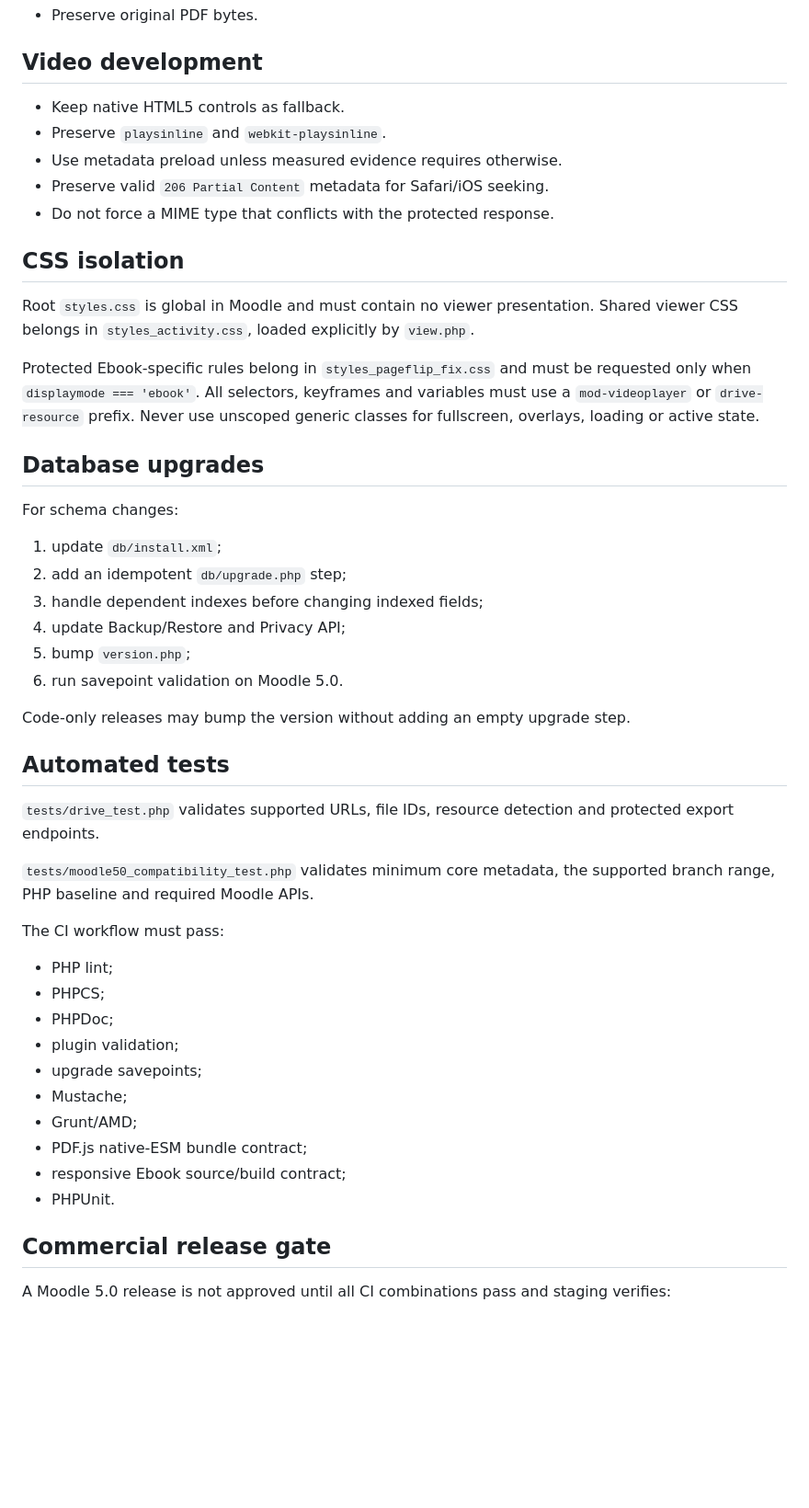
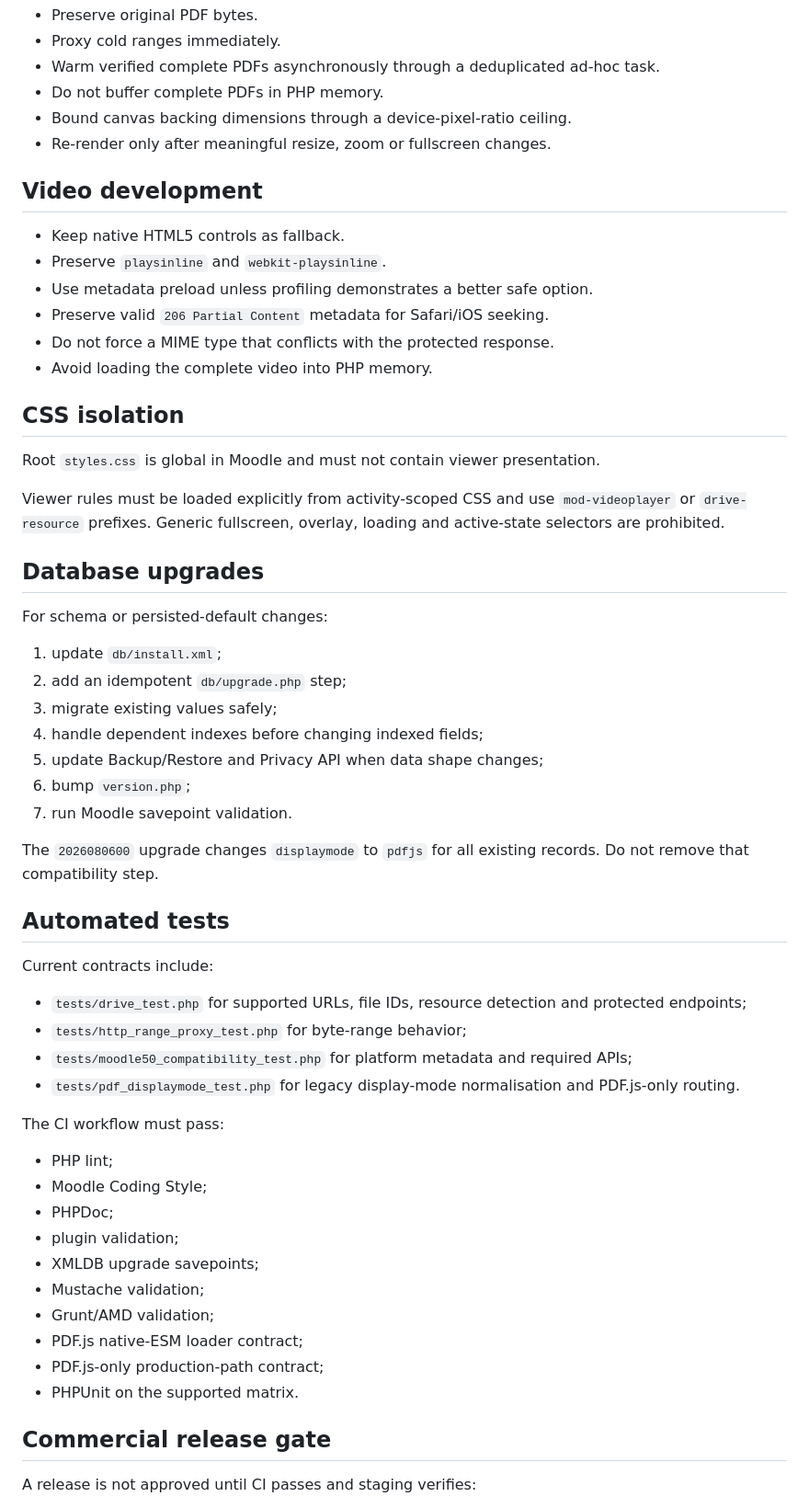
Before and after one commit to JoseMorenoSalgado/moodle-mod_videoplayer, a Markdown page: docs/developer-guide.md, the part around one of its changes. Shown at 92% size. GitHub-like rendering; blank space fills up the shorter version.

```diff
--- a/docs/developer-guide.md
+++ b/docs/developer-guide.md
@@ -133,52 +155,62 @@ Do not reintroduce a loop that renders dozens of pages before PageFlip initializ
 - Preserve original PDF bytes.
+- Proxy cold ranges immediately.
+- Warm verified complete PDFs asynchronously through a deduplicated ad-hoc task.
+- Do not buffer complete PDFs in PHP memory.
+- Bound canvas backing dimensions through a device-pixel-ratio ceiling.
+- Re-render only after meaningful resize, zoom or fullscreen changes.
 
 ## Video development
 
 - Keep native HTML5 controls as fallback.
 - Preserve `playsinline` and `webkit-playsinline`.
-- Use metadata preload unless measured evidence requires otherwise.
+- Use metadata preload unless profiling demonstrates a better safe option.
 - Preserve valid `206 Partial Content` metadata for Safari/iOS seeking.
 - Do not force a MIME type that conflicts with the protected response.
+- Avoid loading the complete video into PHP memory.
 
 ## CSS isolation
 
-Root `styles.css` is global in Moodle and must contain no viewer presentation. Shared viewer CSS belongs in `styles_activity.css`, loaded explicitly by `view.php`.
+Root `styles.css` is global in Moodle and must not contain viewer presentation.
 
-Protected Ebook-specific rules belong in `styles_pageflip_fix.css` and must be requested only when `displaymode === 'ebook'`. All selectors, keyframes and variables must use a `mod-videoplayer` or `drive-resource` prefix. Never use unscoped generic classes for fullscreen, overlays, loading or active state.
+Viewer rules must be loaded explicitly from activity-scoped CSS and use `mod-videoplayer` or `drive-resource` prefixes. Generic fullscreen, overlay, loading and active-state selectors are prohibited.
 
 ## Database upgrades
 
-For schema changes:
+For schema or persisted-default changes:
 
 1. update `db/install.xml`;
 2. add an idempotent `db/upgrade.php` step;
-3. handle dependent indexes before changing indexed fields;
-4. update Backup/Restore and Privacy API;
-5. bump `version.php`;
-6. run savepoint validation on Moodle 5.0.
+3. migrate existing values safely;
+4. handle dependent indexes before changing indexed fields;
+5. update Backup/Restore and Privacy API when data shape changes;
+6. bump `version.php`;
+7. run Moodle savepoint validation.
 
-Code-only releases may bump the version without adding an empty upgrade step.
+The `2026080600` upgrade changes `displaymode` to `pdfjs` for all existing records. Do not remove that compatibility step.
 
 ## Automated tests
 
-`tests/drive_test.php` validates supported URLs, file IDs, resource detection and protected export endpoints.
+Current contracts include:
 
-`tests/moodle50_compatibility_test.php` validates minimum core metadata, the supported branch range, PHP baseline and required Moodle APIs.
+- `tests/drive_test.php` for supported URLs, file IDs, resource detection and protected endpoints;
+- `tests/http_range_proxy_test.php` for byte-range behavior;
+- `tests/moodle50_compatibility_test.php` for platform metadata and required APIs;
+- `tests/pdf_displaymode_test.php` for legacy display-mode normalisation and PDF.js-only routing.
 
 The CI workflow must pass:
 
 - PHP lint;
-- PHPCS;
+- Moodle Coding Style;
 - PHPDoc;
 - plugin validation;
-- upgrade savepoints;
-- Mustache;
-- Grunt/AMD;
-- PDF.js native-ESM bundle contract;
-- responsive Ebook source/build contract;
-- PHPUnit.
+- XMLDB upgrade savepoints;
+- Mustache validation;
+- Grunt/AMD validation;
+- PDF.js native-ESM loader contract;
+- PDF.js-only production-path contract;
+- PHPUnit on the supported matrix.
 
 ## Commercial release gate
 
-A Moodle 5.0 release is not approved until all CI combinations pass and staging verifies:
+A release is not approved until CI passes and staging verifies:
 
```
Also changed, not shown: other parts of docs/developer-guide.md (+89 -72 lines).
